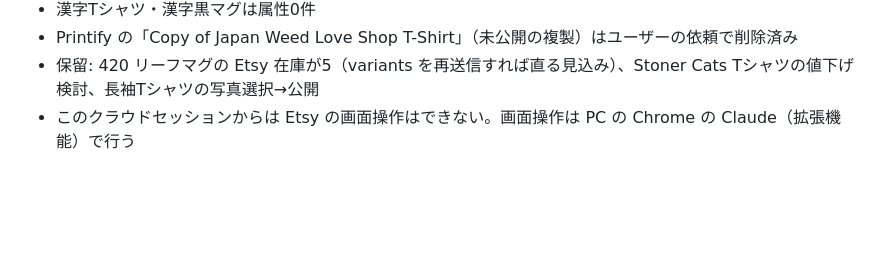
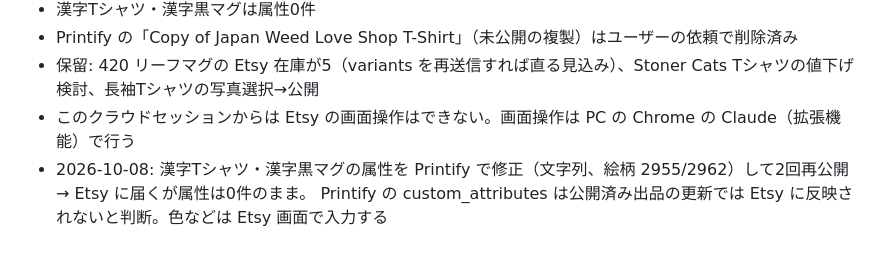
Before and after one commit to m08046430330-hub/-, a Markdown page: PROGRESS.md, the part around the change. GitHub-like rendering; blank space fills up the shorter version.

Commit message:
Progress notes: kanji items attributes need Etsy UI
Co-Authored-By: Claude Opus 5.5 <noreply@anthropic.com>
Claude-Session: https://claude.ai/code/session_01XwmxSfq4mDmW2MZeEYiL6t

```diff
--- a/PROGRESS.md
+++ b/PROGRESS.md
@@ -71,3 +71,5 @@
 - Printify の「Copy of Japan Weed Love Shop T-Shirt」（未公開の複製）はユーザーの依頼で削除済み
 - 保留: 420 リーフマグの Etsy 在庫が5（variants を再送信すれば直る見込み）、Stoner Cats Tシャツの値下げ検討、長袖Tシャツの写真選択→公開
 - このクラウドセッションからは Etsy の画面操作はできない。画面操作は PC の Chrome の Claude（拡張機能）で行う
+- 2026-10-08: 漢字Tシャツ・漢字黒マグの属性を Printify で修正（文字列、絵柄 2955/2962）して2回再公開 → Etsy に届くが属性は0件のまま。
+  Printify の custom_attributes は公開済み出品の更新では Etsy に反映されないと判断。色などは Etsy 画面で入力する
```
